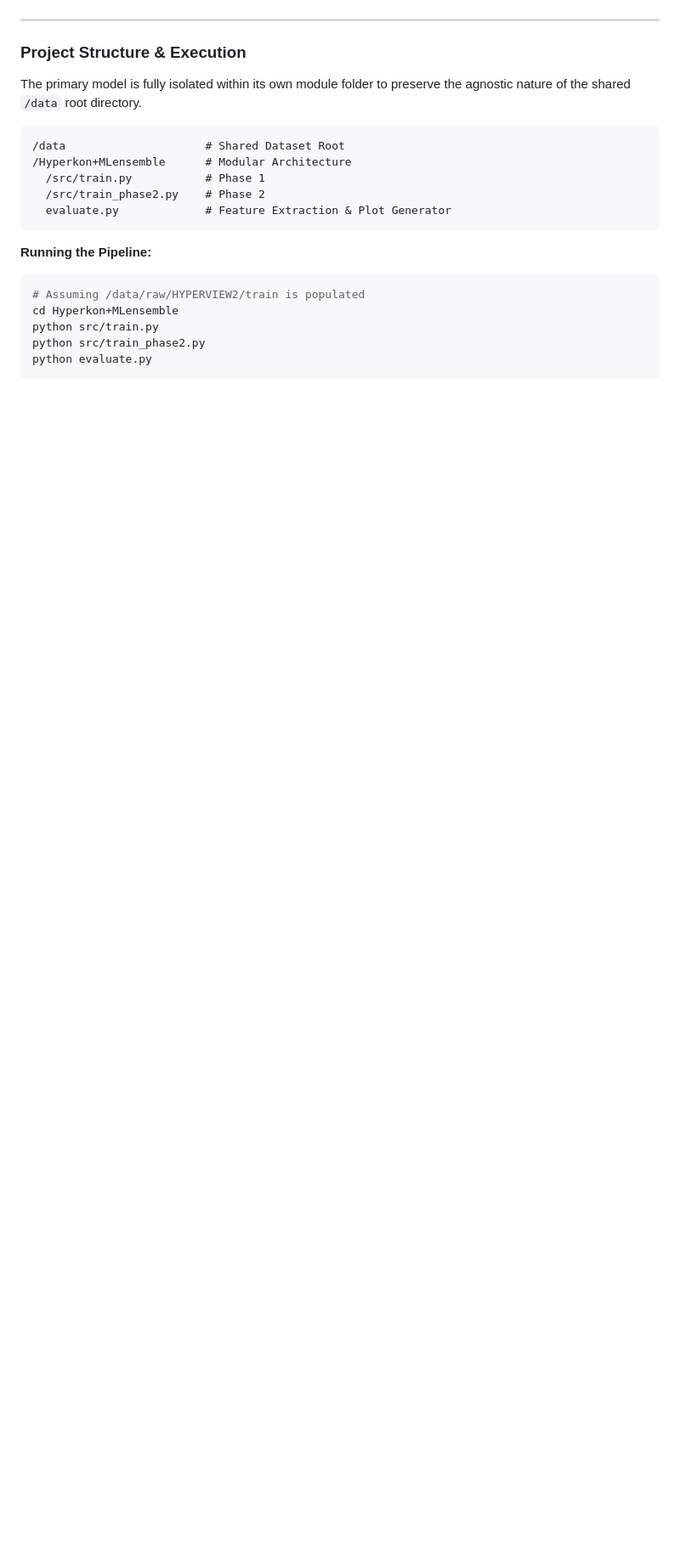
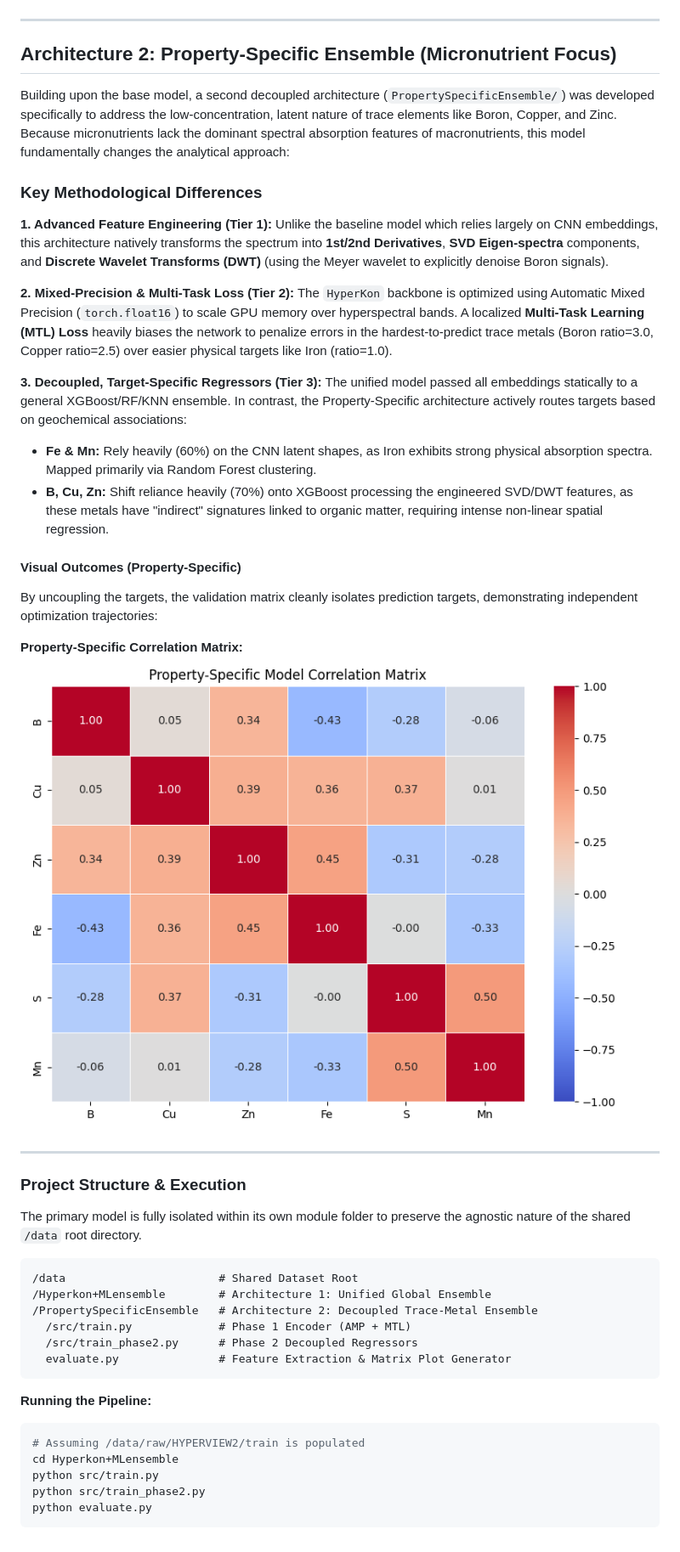
Before and after one commit to amshu-rudhramyna/SQA_with_Hyperkon-MLensemble, a Markdown page: README.md, the part around the change. Shown at 85% size. Rendered like a GitHub page; blank space fills up the shorter version.

Commit message:
docs: add comprehensive Property-Specific Ensemble breakdown and architectural comparison

````diff
--- a/README.md
+++ b/README.md
@@ -61,15 +61,40 @@ These metrics prove the `HyperKon` architecture successfully extracts critical n
 
 ---
 
+## Architecture 2: Property-Specific Ensemble (Micronutrient Focus)
+
+Building upon the base model, a second decoupled architecture (`PropertySpecificEnsemble/`) was developed specifically to address the low-concentration, latent nature of trace elements like Boron, Copper, and Zinc. Because micronutrients lack the dominant spectral absorption features of macronutrients, this model fundamentally changes the analytical approach:
+
+### Key Methodological Differences
+**1. Advanced Feature Engineering (Tier 1):**
+Unlike the baseline model which relies largely on CNN embeddings, this architecture natively transforms the spectrum into **1st/2nd Derivatives**, **SVD Eigen-spectra** components, and **Discrete Wavelet Transforms (DWT)** (using the Meyer wavelet to explicitly denoise Boron signals).
+
+**2. Mixed-Precision & Multi-Task Loss (Tier 2):**
+The `HyperKon` backbone is optimized using Automatic Mixed Precision (`torch.float16`) to scale GPU memory over hyperspectral bands. A localized **Multi-Task Learning (MTL) Loss** heavily biases the network to penalize errors in the hardest-to-predict trace metals (Boron ratio=3.0, Copper ratio=2.5) over easier physical targets like Iron (ratio=1.0).
+
+**3. Decoupled, Target-Specific Regressors (Tier 3):**
+The unified model passed all embeddings statically to a general XGBoost/RF/KNN ensemble. In contrast, the Property-Specific architecture actively routes targets based on geochemical associations:
+* **Fe & Mn:** Rely heavily (60%) on the CNN latent shapes, as Iron exhibits strong physical absorption spectra. Mapped primarily via Random Forest clustering.
+* **B, Cu, Zn:** Shift reliance heavily (70%) onto XGBoost processing the engineered SVD/DWT features, as these metals have "indirect" signatures linked to organic matter, requiring intense non-linear spatial regression.
+
+#### Visual Outcomes (Property-Specific)
+By uncoupling the targets, the validation matrix cleanly isolates prediction targets, demonstrating independent optimization trajectories:
+
+**Property-Specific Correlation Matrix:**
+![Property-Specific Correlation Matrix](PropertySpecificEnsemble/results/correlation_matrix.png)
+
+---
+
 ### Project Structure & Execution
 
 The primary model is fully isolated within its own module folder to preserve the agnostic nature of the shared `/data` root directory.
 ```text
-/data                     # Shared Dataset Root
-/Hyperkon+MLensemble      # Modular Architecture
-  /src/train.py           # Phase 1
-  /src/train_phase2.py    # Phase 2
-  evaluate.py             # Feature Extraction & Plot Generator
+/data                       # Shared Dataset Root
+/Hyperkon+MLensemble        # Architecture 1: Unified Global Ensemble
+/PropertySpecificEnsemble   # Architecture 2: Decoupled Trace-Metal Ensemble
+  /src/train.py             # Phase 1 Encoder (AMP + MTL)
+  /src/train_phase2.py      # Phase 2 Decoupled Regressors
+  evaluate.py               # Feature Extraction & Matrix Plot Generator
 ```
 
 **Running the Pipeline:**
````
